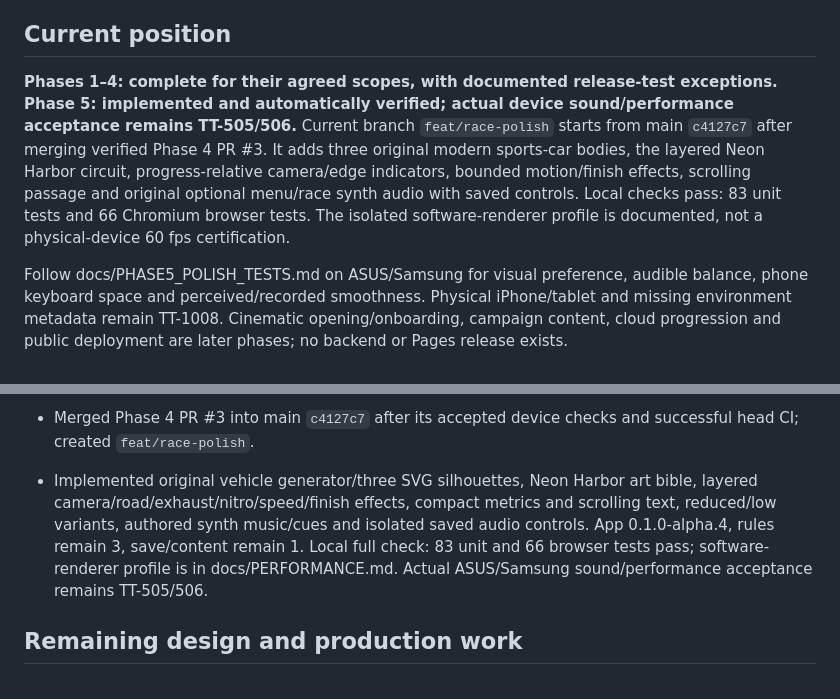
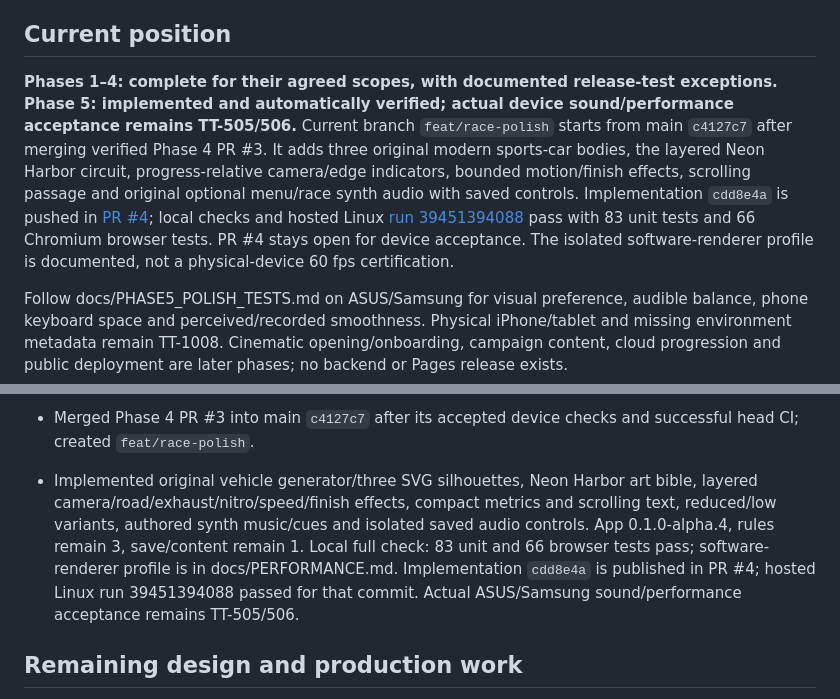
Before and after one commit to sahilshah2904/TurboType, a Markdown page: PROJECT_STATUS.md, 2 parts joined by grey strips. Drawn GitHub-style.

```diff
--- a/PROJECT_STATUS.md
+++ b/PROJECT_STATUS.md
@@ -6,7 +6,7 @@ Last reviewed: 20 October 2026. This file is the persistent status source for fu
 
 ## Current position
 
-**Phases 1–4: complete for their agreed scopes, with documented release-test exceptions. Phase 5: implemented and automatically verified; actual device sound/performance acceptance remains TT-505/506.** Current branch `feat/race-polish` starts from main `c4127c7` after merging verified Phase 4 PR #3. It adds three original modern sports-car bodies, the layered Neon Harbor circuit, progress-relative camera/edge indicators, bounded motion/finish effects, scrolling passage and original optional menu/race synth audio with saved controls. Local checks pass: 83 unit tests and 66 Chromium browser tests. The isolated software-renderer profile is documented, not a physical-device 60 fps certification.
+**Phases 1–4: complete for their agreed scopes, with documented release-test exceptions. Phase 5: implemented and automatically verified; actual device sound/performance acceptance remains TT-505/506.** Current branch `feat/race-polish` starts from main `c4127c7` after merging verified Phase 4 PR #3. It adds three original modern sports-car bodies, the layered Neon Harbor circuit, progress-relative camera/edge indicators, bounded motion/finish effects, scrolling passage and original optional menu/race synth audio with saved controls. Implementation `cdd8e4a` is pushed in [PR #4](https://github.com/sahilshah2904/TurboType/pull/4); local checks and hosted Linux [run 39451394088](https://github.com/sahilshah2904/TurboType/actions/runs/39451394088) pass with 83 unit tests and 66 Chromium browser tests. PR #4 stays open for device acceptance. The isolated software-renderer profile is documented, not a physical-device 60 fps certification.
 
 Follow docs/PHASE5_POLISH_TESTS.md on ASUS/Samsung for visual preference, audible balance, phone keyboard space and perceived/recorded smoothness. Physical iPhone/tablet and missing environment metadata remain TT-1008. Cinematic opening/onboarding, campaign content, cloud progression and public deployment are later phases; no backend or Pages release exists.
 
@@ -58,7 +58,7 @@ Phases 2–10 may overlap where dependencies require it: for example, save setti
 - User accepted all five requested Phase 4 checks on ASUS/Samsung and supplied a paused-race laptop screenshot. Closed TT-404 on the available-device report, retaining broader device/metadata release gates. Moved status/metrics above the course, leaving track → passage → typing unobstructed. The current three short exercise passages remain a functional preview; longer progressive campaign content is Phase 8, with learning goals and reviewed lengths already planned.
 
 - Merged Phase 4 PR #3 into main `c4127c7` after its accepted device checks and successful head CI; created `feat/race-polish`.
-- Implemented original vehicle generator/three SVG silhouettes, Neon Harbor art bible, layered camera/road/exhaust/nitro/speed/finish effects, compact metrics and scrolling text, reduced/low variants, authored synth music/cues and isolated saved audio controls. App 0.1.0-alpha.4, rules remain 3, save/content remain 1. Local full check: 83 unit and 66 browser tests pass; software-renderer profile is in docs/PERFORMANCE.md. Actual ASUS/Samsung sound/performance acceptance remains TT-505/506.
+- Implemented original vehicle generator/three SVG silhouettes, Neon Harbor art bible, layered camera/road/exhaust/nitro/speed/finish effects, compact metrics and scrolling text, reduced/low variants, authored synth music/cues and isolated saved audio controls. App 0.1.0-alpha.4, rules remain 3, save/content remain 1. Local full check: 83 unit and 66 browser tests pass; software-renderer profile is in docs/PERFORMANCE.md. Implementation `cdd8e4a` is published in PR #4; hosted Linux run 39451394088 passed for that commit. Actual ASUS/Samsung sound/performance acceptance remains TT-505/506.
 
 ## Remaining design and production work
 
```
Also changed, not shown: BACKLOG.md (+1 -1 lines), docs/TESTING.md (+1 -1 lines).
